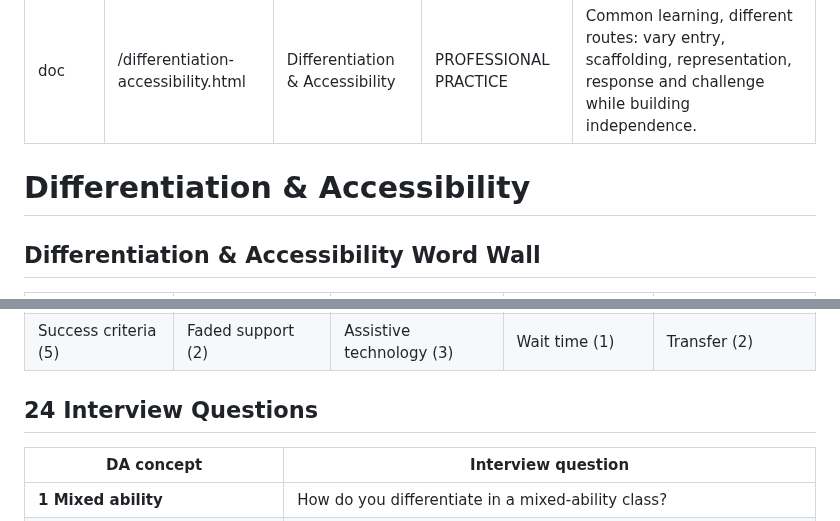
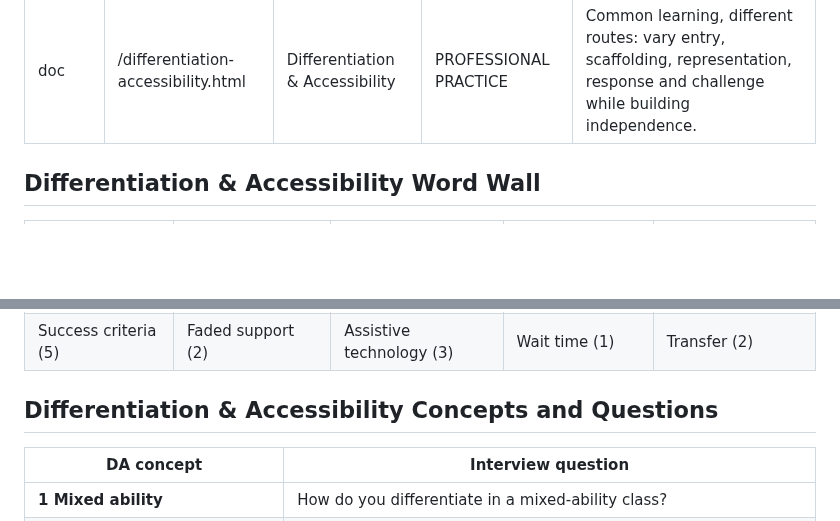
Before and after one commit to ronandownes/education, a Markdown page: content/practice/differentiation-accessibility.md, 2 parts joined by grey strips. Rendered like a GitHub page; blank space fills up the shorter version.

Commit message:
Align differentiation page with interview domain layout

```diff
--- a/content/practice/differentiation-accessibility.md
+++ b/content/practice/differentiation-accessibility.md
@@ -5,7 +5,6 @@ title: Differentiation & Accessibility
 eyebrow: PROFESSIONAL PRACTICE
 intro: Common learning, different routes: vary entry, scaffolding, representation, response and challenge while building independence.
 ---
-# Differentiation & Accessibility
 
 ## Differentiation & Accessibility Word Wall
 
@@ -24,7 +23,7 @@ intro: Common learning, different routes: vary entry, scaffolding, representatio
 | Concrete example (4) | Independent practice (4) | Vocabulary pre-teach (1) | Flexible pacing (1) | High potential (1) |
 | Success criteria (5) | Faded support (2) | Assistive technology (3) | Wait time (1) | Transfer (2) |
 
-## 24 Interview Questions
+## Differentiation & Accessibility Concepts and Questions
 
 | **DA concept** | **Interview question** |
 |---|---|
```
